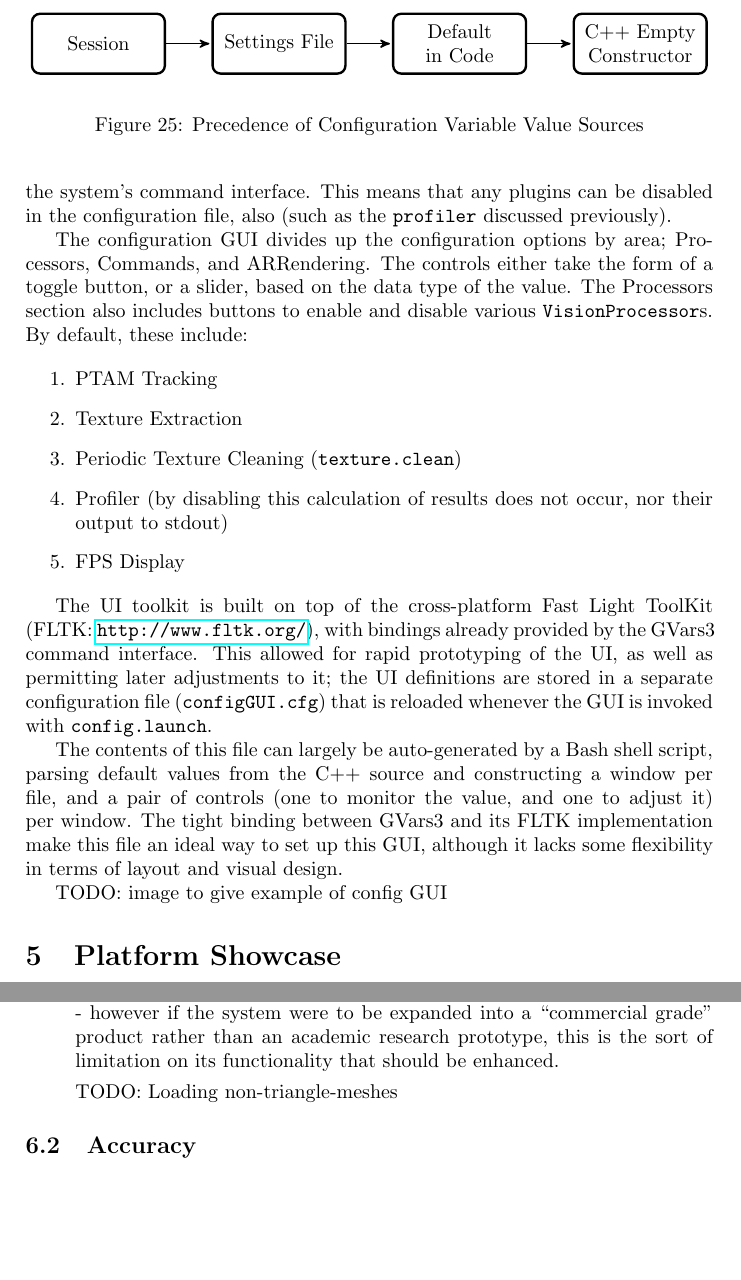
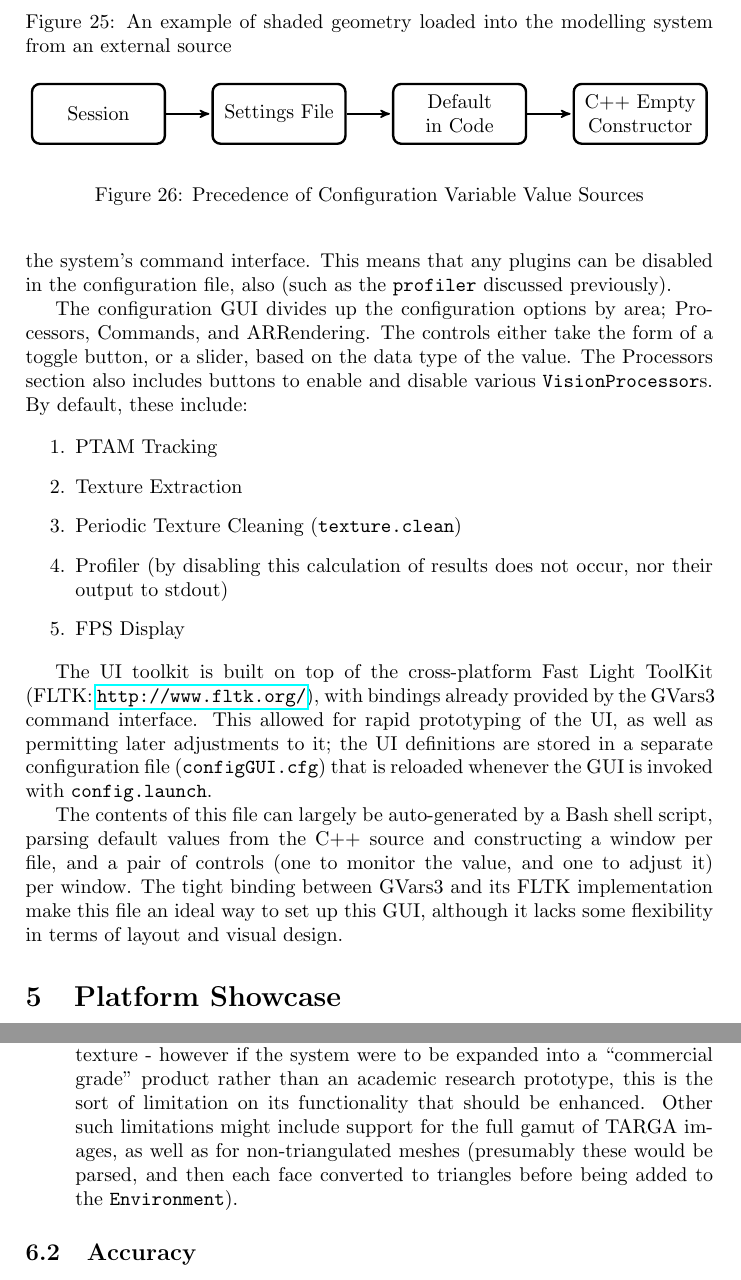
Before and after one commit to MajorError/Scanner, a LaTeX paper (report/Report.tex): two parts of pages 34 and 42 of 52, joined at a grey line, cut at the place of the change, the shorter picture padded with empty space. Compiled offline with pdfLaTeX; a LaTeX package or settings file that is missing is left out.

Commit message:
Tweaked contents of OBJ load evaluation to include more "desirable" features.
Added placeholder for image in obj.load implementation.

```diff
--- a/report/Report.tex
+++ b/report/Report.tex
@@ -848,3 +853,7 @@ With all three of these files serialised and linked, most standard modelling too
+  \caption{An example of shaded geometry loaded into the modelling system from an external source}
+  \label{load}
+\end{figure}
+
 \item{\textbf{obj.load}: Loading of OBJ files is a slightly more complex problem; due to the vast array of options and formats for storing OBJ, MTL, and TGA data the \texttt{obj.load} command will only work with a subset of files. The assumptions it makes are:
 \begin{itemize}
 \item{Meshes are triangulated (i.e. contain no faces of order \textgreater~3)}
@@ -904,7 +913,7 @@ The UI toolkit is built on top of the cross-platform Fast Light ToolKit (FLTK: \
 
 The contents of this file can largely be auto-generated by a Bash shell script, parsing default values from the C++ source and constructing a window per file, and a pair of controls (one to monitor the value, and one to adjust it) per window. The tight binding between GVars3 and its FLTK implementation make this file an ideal way to set up this GUI, although it lacks some flexibility in terms of layout and visual design.
 
-TODO: image to give example of config GUI
+%TODO: image to give example of config GUI
 
 \section{Platform Showcase}
 \subsection{The Game}
@@ -1019,9 +1030,7 @@ Subdivision and smooth deformation are something of a ``mixed bag"; it is import
 
 \item{\textbf{Saving \& Loading}: There are two formats supported for saving and loading; ``code" and ``obj". The former was originally written as a debugging solution, showing how the GVars3-based command system can be used to quickly serialise a model, and even more easily load it back from disk. However, ``code" has a major limitation; it has no support for saving or loading any texture data on disk. However, the format is verbose and easy to understand and edit, since it takes the same format as the commands in the original system.
 
-Wavefront's OBJ format, on the other hand, is far more versatile, supporting a wide variety of material styles; both flat-colour and texture. However, due to the limited use-case of this modelling software, the export will always create the same type of material; a single textured mesh. Whilst the OBJ format can specify any number of materials to apply to a given set of faces (with each face receiving at most one material), the \texttt{obj.load} command will only support one; the last specified material and material database (MTL file) in the imported OBJ file. This limitation makes it suitable for importing geometry with a single colour or texture - however if the system were to be expanded into a ``commercial grade" product rather than an academic research prototype, this is the sort of limitation on its functionality that should be enhanced.
-
-TODO: Loading non-triangle-meshes
+Wavefront's OBJ format, on the other hand, is far more versatile, supporting a wide variety of material styles; both flat-colour and texture. However, due to the limited use-case of this modelling software, the export will always create the same type of material; a single textured mesh. Whilst the OBJ format can specify any number of materials to apply to a given set of faces (with each face receiving at most one material), the \texttt{obj.load} command will only support one; the last specified material and material database (MTL file) in the imported OBJ file. This limitation makes it suitable for importing geometry with a single colour or texture - however if the system were to be expanded into a ``commercial grade" product rather than an academic research prototype, this is the sort of limitation on its functionality that should be enhanced. Other such limitations might include support for the full gamut of TARGA images, as well as for non-triangulated meshes (presumably these would be parsed, and then each face converted to triangles before being added to the \texttt{Environment}).
  }
 \end{itemize}
 
```
Also changed, not shown: report/Report.tex (9 more changed lines).
